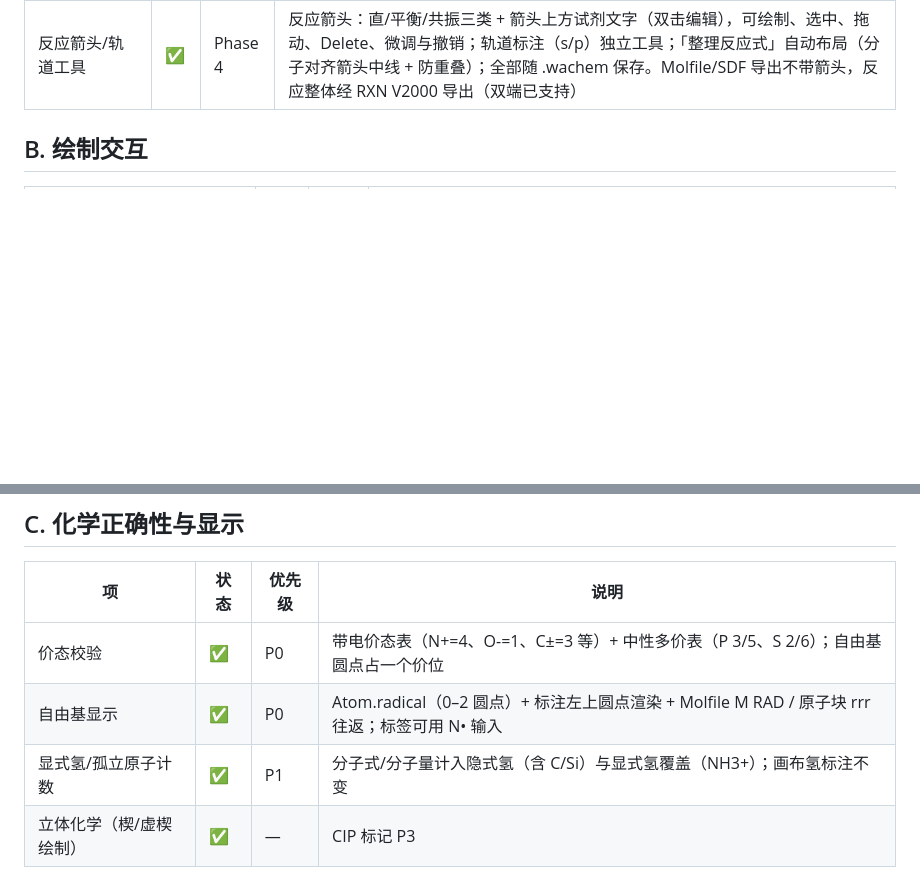
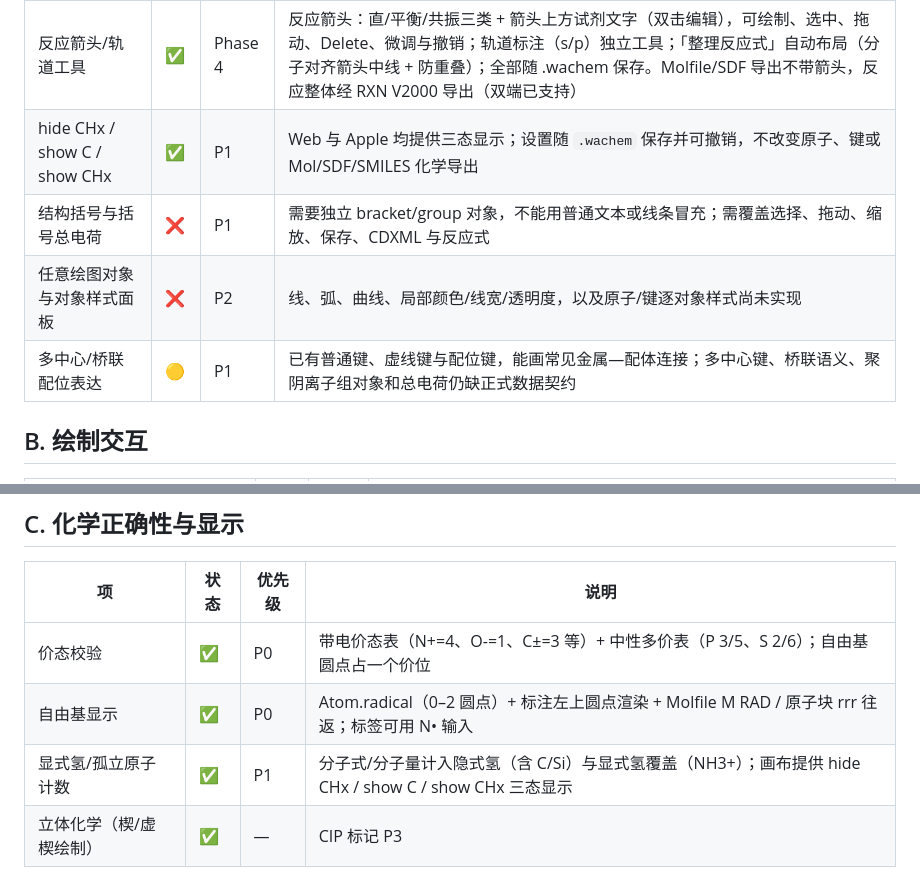
Before and after one commit to huluxiaohuowa/wachem-web, a Markdown page: docs/chemdraw-parity.md, 2 parts joined by grey strips. Drawn GitHub-style; blank space fills up the shorter version.

```diff
--- a/docs/chemdraw-parity.md
+++ b/docs/chemdraw-parity.md
@@ -17,6 +17,10 @@
 | 套索选择 | ✅ | P2 | 自由多边形选区（原子在内/贴边即选中）；两端新增「套索」工具 |
 | 模板库（氨基酸、杂环等） | ✅ | P2 | 版本化内置模板（TEMPLATE_LIBRARY_VERSION=1）：环与稠环 / 杂环 / 20 种氨基酸 / 官能团片段；插入 = 新片段落画布，一次撤销；Web 工具栏下拉、Apple 右键菜单子菜单；轨道 glyph 属绘图原语，暂不在模板库 |
 | 反应箭头/轨道工具 | ✅ | Phase 4 | 反应箭头：直/平衡/共振三类 + 箭头上方试剂文字（双击编辑），可绘制、选中、拖动、Delete、微调与撤销；轨道标注（s/p）独立工具；「整理反应式」自动布局（分子对齐箭头中线 + 防重叠）；全部随 .wachem 保存。Molfile/SDF 导出不带箭头，反应整体经 RXN V2000 导出（双端已支持） |
+| hide CHx / show C / show CHx | ✅ | P1 | Web 与 Apple 均提供三态显示；设置随 `.wachem` 保存并可撤销，不改变原子、键或 Mol/SDF/SMILES 化学导出 |
+| 结构括号与括号总电荷 | ❌ | P1 | 需要独立 bracket/group 对象，不能用普通文本或线条冒充；需覆盖选择、拖动、缩放、保存、CDXML 与反应式 |
+| 任意绘图对象与对象样式面板 | ❌ | P2 | 线、弧、曲线、局部颜色/线宽/透明度，以及原子/键逐对象样式尚未实现 |
+| 多中心/桥联配位表达 | 🟡 | P1 | 已有普通键、虚线键与配位键，能画常见金属—配体连接；多中心键、桥联语义、聚阴离子组对象和总电荷仍缺正式数据契约 |
 
 ## B. 绘制交互
 
@@ -44,7 +48,7 @@
 | --- | --- | --- | --- |
 | 价态校验 | ✅ | P0 | 带电价态表（N+=4、O-=1、C±=3 等）+ 中性多价表（P 3/5、S 2/6）；自由基圆点占一个价位 |
 | 自由基显示 | ✅ | P0 | Atom.radical（0–2 圆点）+ 标注左上圆点渲染 + Molfile M RAD / 原子块 rrr 往返；标签可用 N• 输入 |
-| 显式氢/孤立原子计数 | ✅ | P1 | 分子式/分子量计入隐式氢（含 C/Si）与显式氢覆盖（NH3+）；画布氢标注不变 |
+| 显式氢/孤立原子计数 | ✅ | P1 | 分子式/分子量计入隐式氢（含 C/Si）与显式氢覆盖（NH3+）；画布提供 hide CHx / show C / show CHx 三态显示 |
 | 立体化学（楔/虚楔绘制） | ✅ | — | CIP 标记 P3 |
 
 ## D. 文件与互操作
```
Also changed, not shown: docs/iupac-conversion-plan.md (+14 -8 lines).
